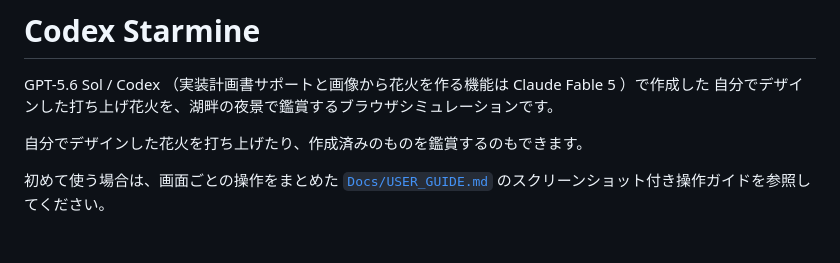
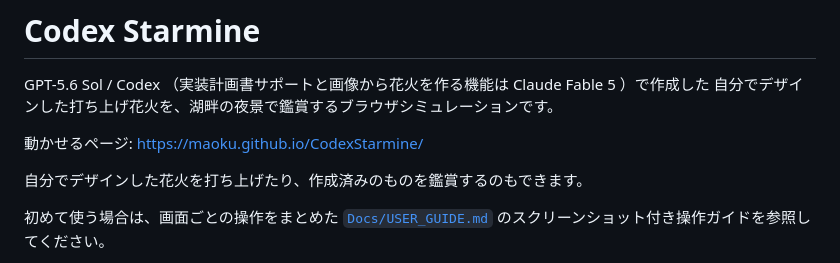
Before and after one commit to Maoku/CodexStarmine, a Markdown page: README.md, the part around the change. Rendered like a GitHub page; blank space fills up the shorter version.

```diff
--- a/README.md
+++ b/README.md
@@ -2,6 +2,8 @@
 
 GPT-5.6 Sol / Codex （実装計画書サポートと画像から花火を作る機能は Claude Fable 5 ）で作成した
 自分でデザインした打ち上げ花火を、湖畔の夜景で鑑賞するブラウザシミュレーションです。
+
+動かせるページ: https://maoku.github.io/CodexStarmine/
 
 自分でデザインした花火を打ち上げたり、作成済みのものを鑑賞するのもできます。
 
```
Also changed, not shown: Docs/USER_GUIDE.md (+3 -0 lines).
